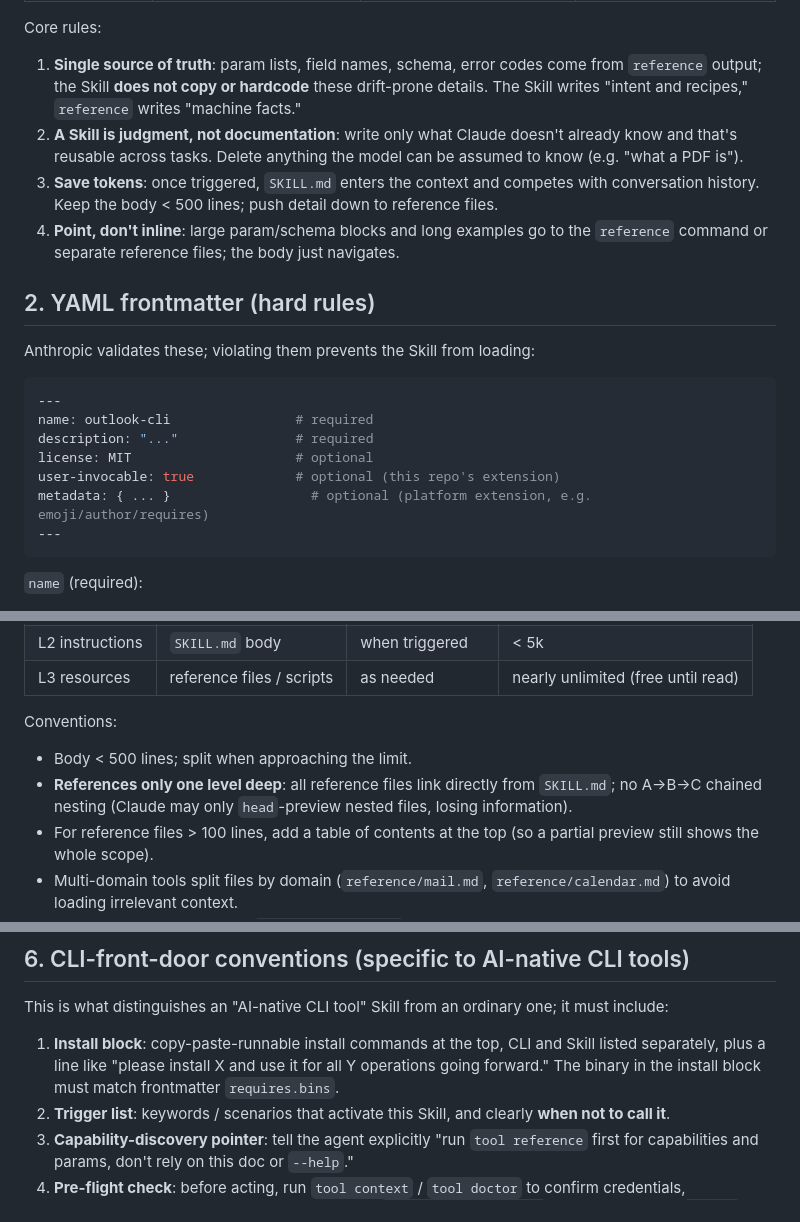
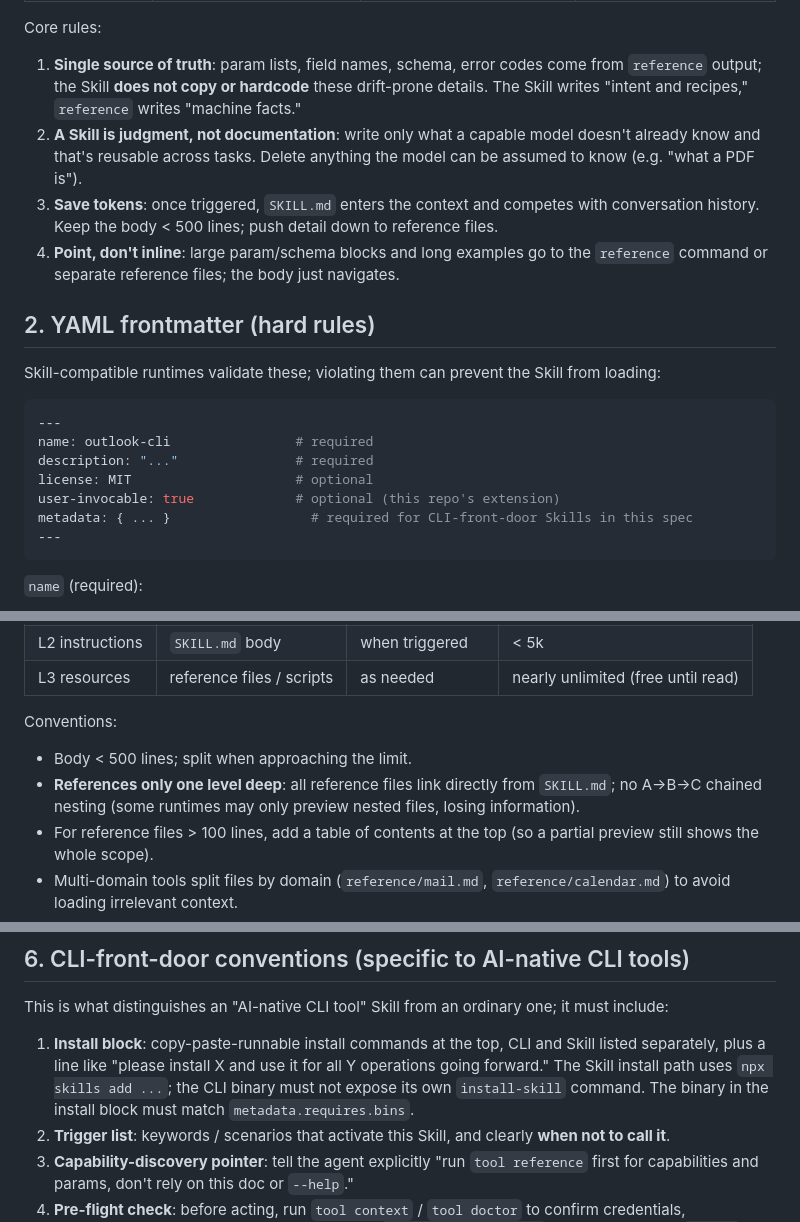
Before and after one commit to fatecannotbealtered/gitlab-cli, a Markdown page: .agent/SKILL-SPEC.md, 3 parts joined by grey strips. Drawn GitHub-style.

````diff
--- a/.agent/SKILL-SPEC.md
+++ b/.agent/SKILL-SPEC.md
@@ -21,13 +21,13 @@ Neither works alone: a CLI without a Skill leaves the agent unsure when to call
 Core rules:
 
 1. **Single source of truth**: param lists, field names, schema, error codes come from `reference` output; the Skill **does not copy or hardcode** these drift-prone details. The Skill writes "intent and recipes," `reference` writes "machine facts."
-2. **A Skill is judgment, not documentation**: write only what Claude doesn't already know and that's reusable across tasks. Delete anything the model can be assumed to know (e.g. "what a PDF is").
+2. **A Skill is judgment, not documentation**: write only what a capable model doesn't already know and that's reusable across tasks. Delete anything the model can be assumed to know (e.g. "what a PDF is").
 3. **Save tokens**: once triggered, `SKILL.md` enters the context and competes with conversation history. Keep the body < 500 lines; push detail down to reference files.
 4. **Point, don't inline**: large param/schema blocks and long examples go to the `reference` command or separate reference files; the body just navigates.
 
 ## 2. YAML frontmatter (hard rules)
 
-Anthropic validates these; violating them prevents the Skill from loading:
+Skill-compatible runtimes validate these; violating them can prevent the Skill from loading:
 
 ```yaml
 ---
@@ -35,7 +35,7 @@ name: outlook-cli                # required
 description: "..."               # required
 license: MIT                     # optional
 user-invocable: true             # optional (this repo's extension)
-metadata: { ... }                  # optional (platform extension, e.g. emoji/author/requires)
+metadata: { ... }                  # required for CLI-front-door Skills in this spec
 ---
 ```
 
@@ -87,7 +83,7 @@ metadata: { "openclaw": {
 Conventions:
 
 - Body < 500 lines; split when approaching the limit.
-- **References only one level deep**: all reference files link directly from `SKILL.md`; no A→B→C chained nesting (Claude may only `head`-preview nested files, losing information).
+- **References only one level deep**: all reference files link directly from `SKILL.md`; no A→B→C chained nesting (some runtimes may only preview nested files, losing information).
 - For reference files > 100 lines, add a table of contents at the top (so a partial preview still shows the whole scope).
 - Multi-domain tools split files by domain (`reference/mail.md`, `reference/calendar.md`) to avoid loading irrelevant context.
 - Paths always forward-slash `reference/guide.md`, never backslash (cross-platform).
@@ -104,7 +100,7 @@ Choose granularity by task fragility:
 
 This is what distinguishes an "AI-native CLI tool" Skill from an ordinary one; it must include:
 
-1. **Install block**: copy-paste-runnable install commands at the top, CLI and Skill listed separately, plus a line like "please install X and use it for all Y operations going forward." The binary in the install block must match frontmatter `requires.bins`.
+1. **Install block**: copy-paste-runnable install commands at the top, CLI and Skill listed separately, plus a line like "please install X and use it for all Y operations going forward." The Skill install path uses `npx skills add ...`; the CLI binary must not expose its own `install-skill` command. The binary in the install block must match `metadata.requires.bins`.
 2. **Trigger list**: keywords / scenarios that activate this Skill, and clearly **when not to call it**.
 3. **Capability-discovery pointer**: tell the agent explicitly "run `tool reference` first for capabilities and params, don't rely on this doc or `--help`."
 4. **Pre-flight check**: before acting, run `tool context` / `tool doctor` to confirm credentials, environment, and **whether the version meets `requires.min_version`**, rather than hitting `E_AUTH` or calling a missing command.
````
Also changed, not shown: other parts of .agent/SKILL-SPEC.md (+14 -12 lines).
